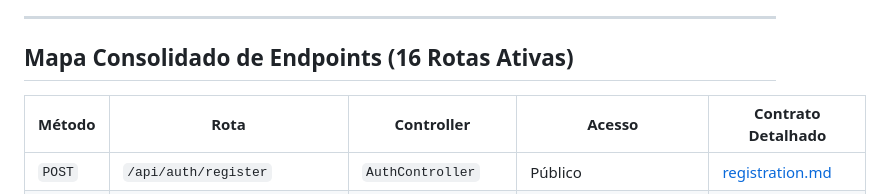
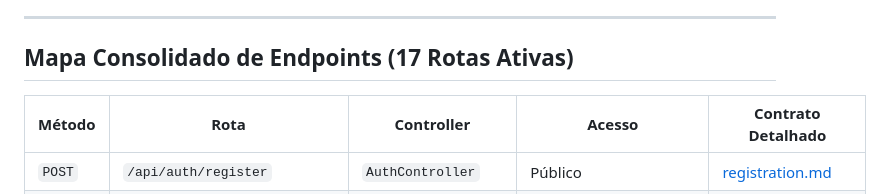
Before and after one commit to pablohcarmo/sonarfy, a Markdown page: docs/api/README.md, the part around the change. Drawn GitHub-style.

Commit message:
docs(api): correct active endpoint count to 17

```diff
--- a/docs/api/README.md
+++ b/docs/api/README.md
@@ -31,7 +31,7 @@ Este diretório concentra os contratos HTTP versionados da API do Sonarfy (Java
 
 ---
 
-## Mapa Consolidado de Endpoints (16 Rotas Ativas)
+## Mapa Consolidado de Endpoints (17 Rotas Ativas)
 
 | Método | Rota | Controller | Acesso | Contrato Detalhado |
 | --- | --- | --- | --- | --- |
```
